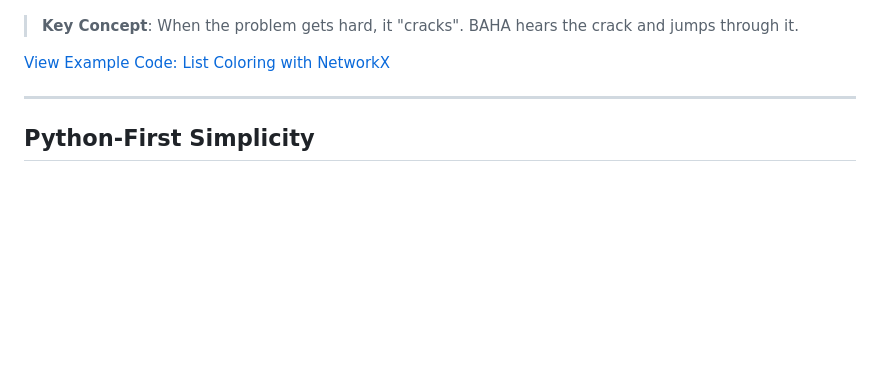
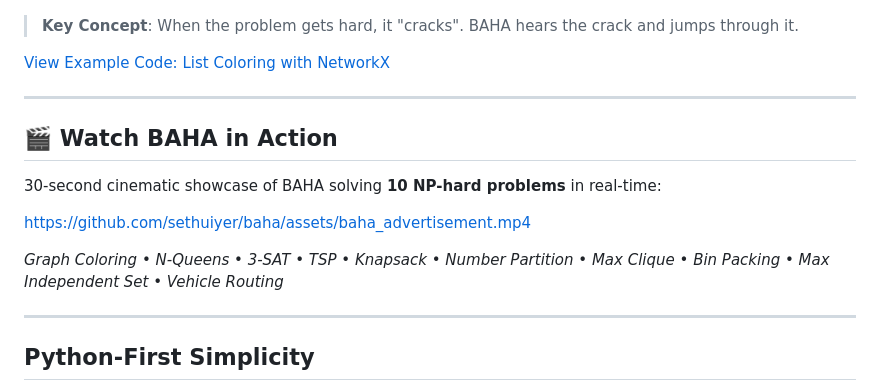
Before and after one commit to sethuiyer/baha, a Markdown page: README.md, the part around the change. Rendered like a GitHub page; blank space fills up the shorter version.

Commit message:
docs: add cinematic advertisement video to README
Added baha_advertisement.mp4 link to showcase BAHA solving:
- 10 different NP-hard problems
- 30 seconds, 60 FPS, 1920×1080
- Real-time optimization with live stats
- Generated via Pygame + imageio

Shows: Graph Coloring, N-Queens, 3-SAT, TSP, Knapsack,
Number Partition, Max Clique, Bin Packing, Max Independent Set,
Vehicle Routing

Eye-catching video demonstrates BAHA's capabilities across
diverse optimization domains.

```diff
--- a/README.md
+++ b/README.md
@@ -24,6 +24,16 @@ Most optimizers get stuck in local minima because they treat the landscape as on
 > **Key Concept**: When the problem gets hard, it "cracks". BAHA hears the crack and jumps through it.
 
 [View Example Code: List Coloring with NetworkX](examples/list_coloring_networkx.py)
+
+---
+
+## 🎬 Watch BAHA in Action
+
+30-second cinematic showcase of BAHA solving **10 NP-hard problems** in real-time:
+
+https://github.com/sethuiyer/baha/assets/baha_advertisement.mp4
+
+*Graph Coloring • N-Queens • 3-SAT • TSP • Knapsack • Number Partition • Max Clique • Bin Packing • Max Independent Set • Vehicle Routing*
 
 ---
 
```
